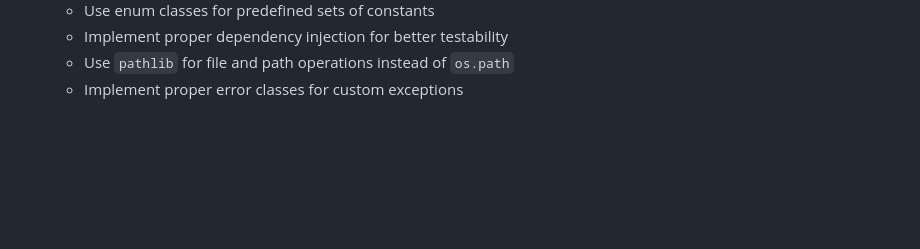
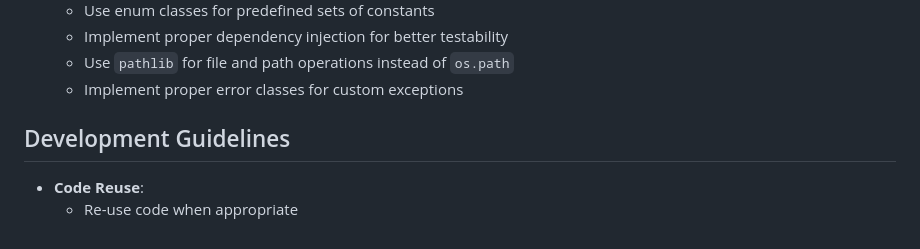
Before and after one commit to vanceb/bowls_club, a Markdown page: CLAUDE.md, the part around the change. Rendered like a GitHub page; blank space fills up the shorter version.

```diff
--- a/CLAUDE.md
+++ b/CLAUDE.md
@@ -224,3 +224,8 @@ form = EventForm()  # This will cause CSRF RuntimeError
   - Implement proper dependency injection for better testability
   - Use `pathlib` for file and path operations instead of `os.path`
   - Implement proper error classes for custom exceptions
+
+## Development Guidelines
+
+- **Code Reuse**:
+  - Re-use code when appropriate
```
